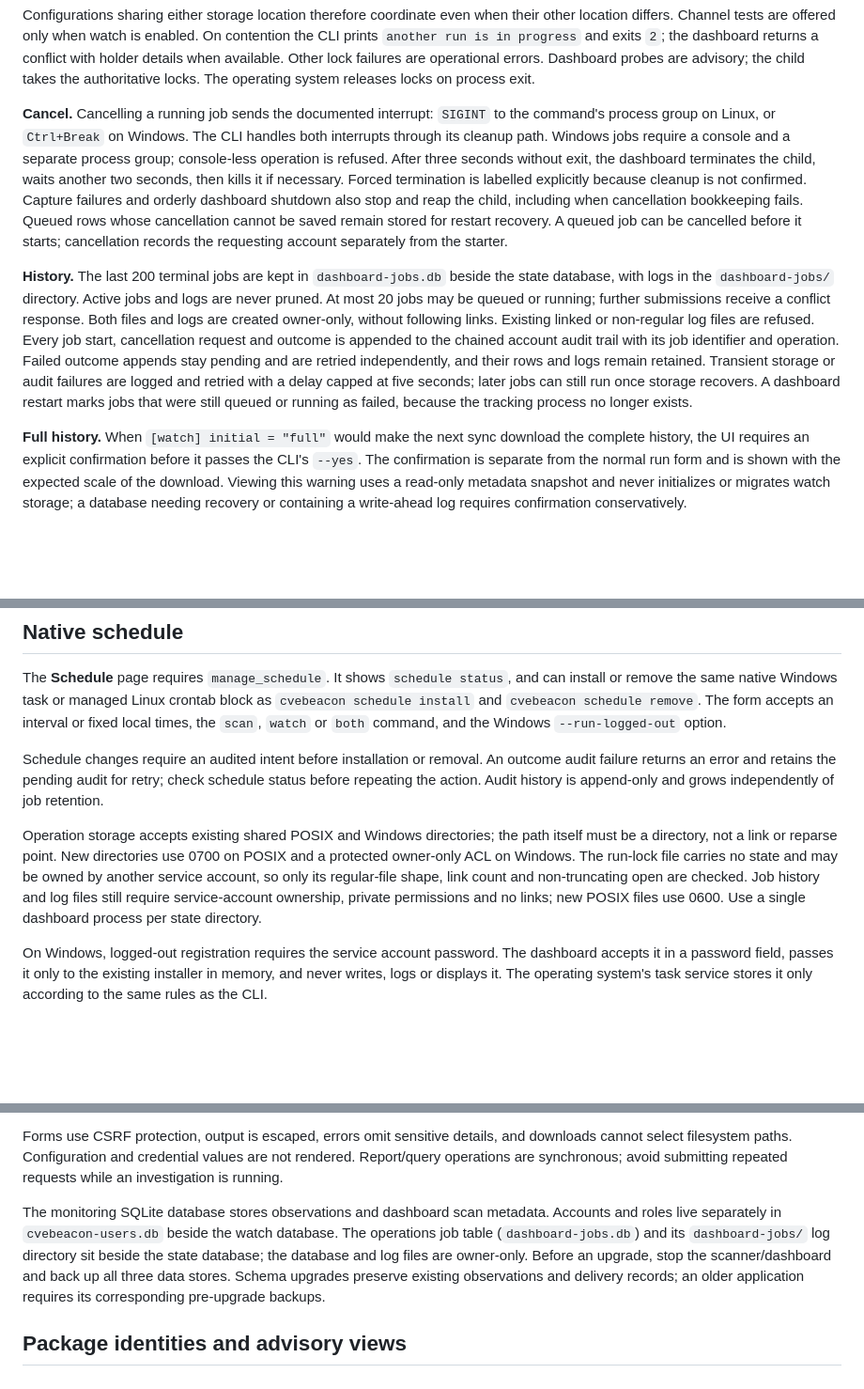
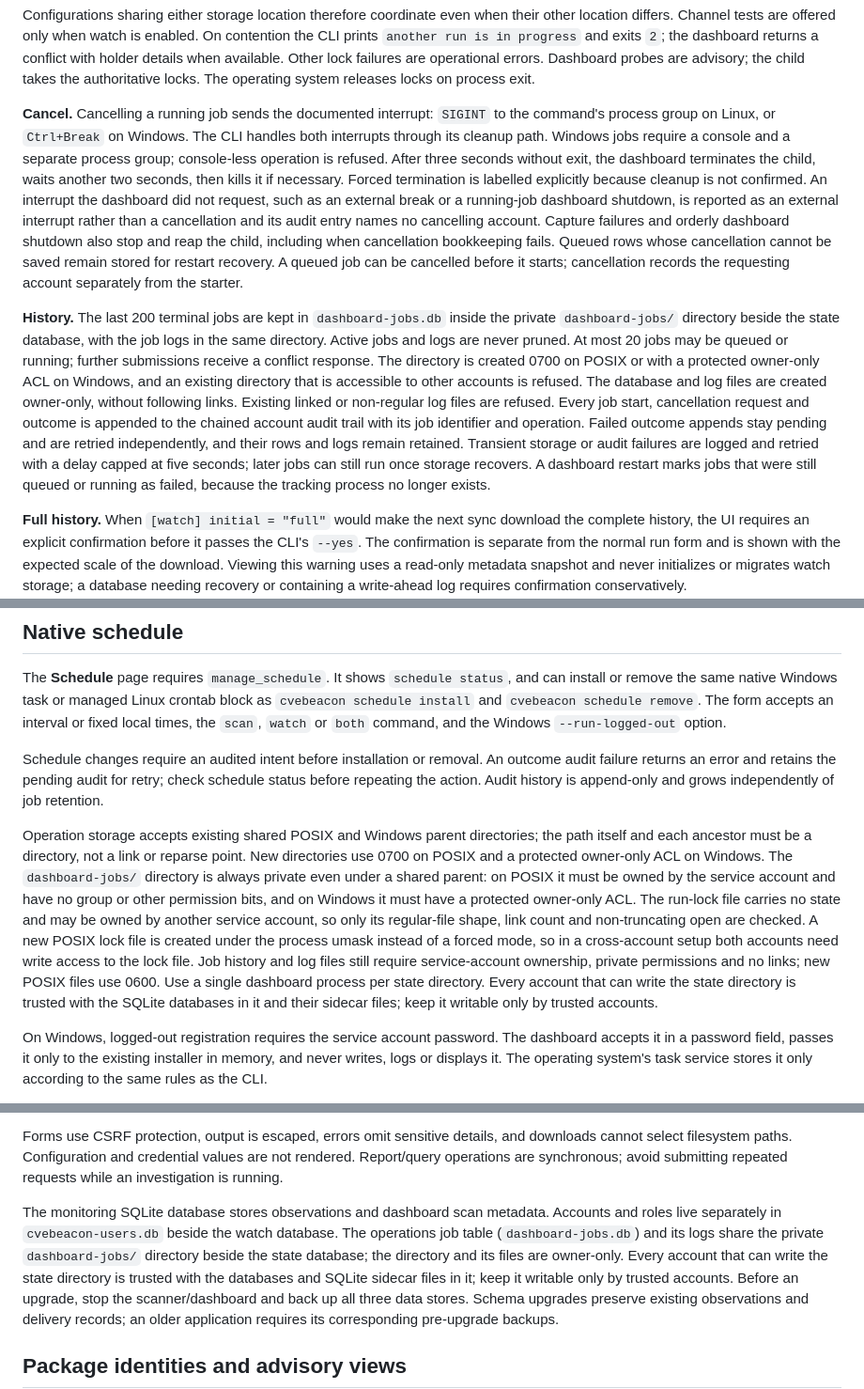
Before and after one commit to NovaSecOps/CVEBeacon, a Markdown page: docs/DASHBOARD.md, 3 parts joined by grey strips. Shown at 94% size. Rendered like a GitHub page; blank space fills up the shorter version.

Commit message:
Document private job storage and shared storage trust
Describe the job history database inside the private dashboard-jobs/ directory, the process-umask run lock, external interrupts and the rule that every account able to write a state directory is trusted with its databases and SQLite sidecars.

```diff
--- a/docs/DASHBOARD.md
+++ b/docs/DASHBOARD.md
@@ -44,9 +44,9 @@ Operations run as short-lived children of the same `cvebeacon` executable with t
 
 Configurations sharing either storage location therefore coordinate even when their other location differs. Channel tests are offered only when watch is enabled. On contention the CLI prints `another run is in progress` and exits `2`; the dashboard returns a conflict with holder details when available. Other lock failures are operational errors. Dashboard probes are advisory; the child takes the authoritative locks. The operating system releases locks on process exit.
 
-**Cancel.** Cancelling a running job sends the documented interrupt: `SIGINT` to the command's process group on Linux, or `Ctrl+Break` on Windows. The CLI handles both interrupts through its cleanup path. Windows jobs require a console and a separate process group; console-less operation is refused. After three seconds without exit, the dashboard terminates the child, waits another two seconds, then kills it if necessary. Forced termination is labelled explicitly because cleanup is not confirmed. Capture failures and orderly dashboard shutdown also stop and reap the child, including when cancellation bookkeeping fails. Queued rows whose cancellation cannot be saved remain stored for restart recovery. A queued job can be cancelled before it starts; cancellation records the requesting account separately from the starter.
+**Cancel.** Cancelling a running job sends the documented interrupt: `SIGINT` to the command's process group on Linux, or `Ctrl+Break` on Windows. The CLI handles both interrupts through its cleanup path. Windows jobs require a console and a separate process group; console-less operation is refused. After three seconds without exit, the dashboard terminates the child, waits another two seconds, then kills it if necessary. Forced termination is labelled explicitly because cleanup is not confirmed. An interrupt the dashboard did not request, such as an external break or a running-job dashboard shutdown, is reported as an external interrupt rather than a cancellation and its audit entry names no cancelling account. Capture failures and orderly dashboard shutdown also stop and reap the child, including when cancellation bookkeeping fails. Queued rows whose cancellation cannot be saved remain stored for restart recovery. A queued job can be cancelled before it starts; cancellation records the requesting account separately from the starter.
 
-**History.** The last 200 terminal jobs are kept in `dashboard-jobs.db` beside the state database, with logs in the `dashboard-jobs/` directory. Active jobs and logs are never pruned. At most 20 jobs may be queued or running; further submissions receive a conflict response. Both files and logs are created owner-only, without following links. Existing linked or non-regular log files are refused. Every job start, cancellation request and outcome is appended to the chained account audit trail with its job identifier and operation. Failed outcome appends stay pending and are retried independently, and their rows and logs remain retained. Transient storage or audit failures are logged and retried with a delay capped at five seconds; later jobs can still run once storage recovers. A dashboard restart marks jobs that were still queued or running as failed, because the tracking process no longer exists.
+**History.** The last 200 terminal jobs are kept in `dashboard-jobs.db` inside the private `dashboard-jobs/` directory beside the state database, with the job logs in the same directory. Active jobs and logs are never pruned. At most 20 jobs may be queued or running; further submissions receive a conflict response. The directory is created 0700 on POSIX or with a protected owner-only ACL on Windows, and an existing directory that is accessible to other accounts is refused. The database and log files are created owner-only, without following links. Existing linked or non-regular log files are refused. Every job start, cancellation request and outcome is appended to the chained account audit trail with its job identifier and operation. Failed outcome appends stay pending and are retried independently, and their rows and logs remain retained. Transient storage or audit failures are logged and retried with a delay capped at five seconds; later jobs can still run once storage recovers. A dashboard restart marks jobs that were still queued or running as failed, because the tracking process no longer exists.
 
 **Full history.** When `[watch] initial = "full"` would make the next sync download the complete history, the UI requires an explicit confirmation before it passes the CLI's `--yes`. The confirmation is separate from the normal run form and is shown with the expected scale of the download. Viewing this warning uses a read-only metadata snapshot and never initializes or migrates watch storage; a database needing recovery or containing a write-ahead log requires confirmation conservatively.
 
@@ -56,7 +56,7 @@ The **Schedule** page requires `manage_schedule`. It shows `schedule status`, an
 
 Schedule changes require an audited intent before installation or removal. An outcome audit failure returns an error and retains the pending audit for retry; check schedule status before repeating the action. Audit history is append-only and grows independently of job retention.
 
-Operation storage accepts existing shared POSIX and Windows directories; the path itself must be a directory, not a link or reparse point. New directories use 0700 on POSIX and a protected owner-only ACL on Windows. The run-lock file carries no state and may be owned by another service account, so only its regular-file shape, link count and non-truncating open are checked. Job history and log files still require service-account ownership, private permissions and no links; new POSIX files use 0600. Use a single dashboard process per state directory.
+Operation storage accepts existing shared POSIX and Windows parent directories; the path itself and each ancestor must be a directory, not a link or reparse point. New directories use 0700 on POSIX and a protected owner-only ACL on Windows. The `dashboard-jobs/` directory is always private even under a shared parent: on POSIX it must be owned by the service account and have no group or other permission bits, and on Windows it must have a protected owner-only ACL. The run-lock file carries no state and may be owned by another service account, so only its regular-file shape, link count and non-truncating open are checked. A new POSIX lock file is created under the process umask instead of a forced mode, so in a cross-account setup both accounts need write access to the lock file. Job history and log files still require service-account ownership, private permissions and no links; new POSIX files use 0600. Use a single dashboard process per state directory. Every account that can write the state directory is trusted with the SQLite databases in it and their sidecar files; keep it writable only by trusted accounts.
 
 On Windows, logged-out registration requires the service account password. The dashboard accepts it in a password field, passes it only to the existing installer in memory, and never writes, logs or displays it. The operating system's task service stores it only according to the same rules as the CLI.
 
@@ -326,9 +326,11 @@ Forms use CSRF protection, output is escaped, errors omit sensitive details, and
 
 The monitoring SQLite database stores observations and dashboard scan metadata.
 Accounts and roles live separately in `cvebeacon-users.db` beside the watch
-database. The operations job table (`dashboard-jobs.db`) and its `dashboard-jobs/`
-log directory sit beside the state database; the database and log files are
-owner-only. Before an
+database. The operations job table (`dashboard-jobs.db`) and its logs share the
+private `dashboard-jobs/` directory beside the state database; the directory and
+its files are owner-only. Every account that can write the state directory is
+trusted with the databases and SQLite sidecar files in it; keep it writable only
+by trusted accounts. Before an
 upgrade, stop the scanner/dashboard and back up all three data stores. Schema
 upgrades preserve existing observations and delivery records; an older
 application requires its corresponding pre-upgrade backups.
```
Also changed, not shown: docs/DEPLOY.md (+11 -0 lines).
